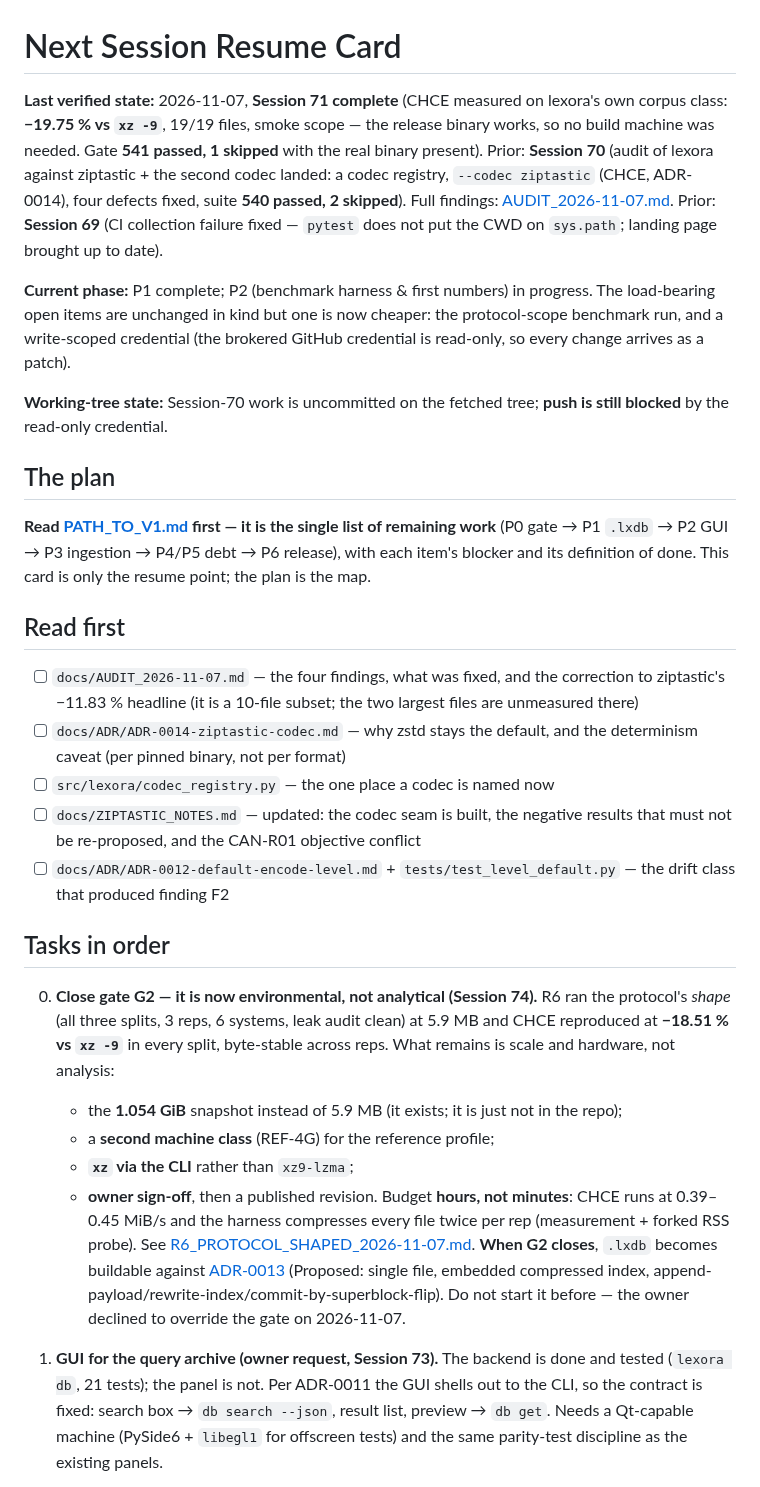
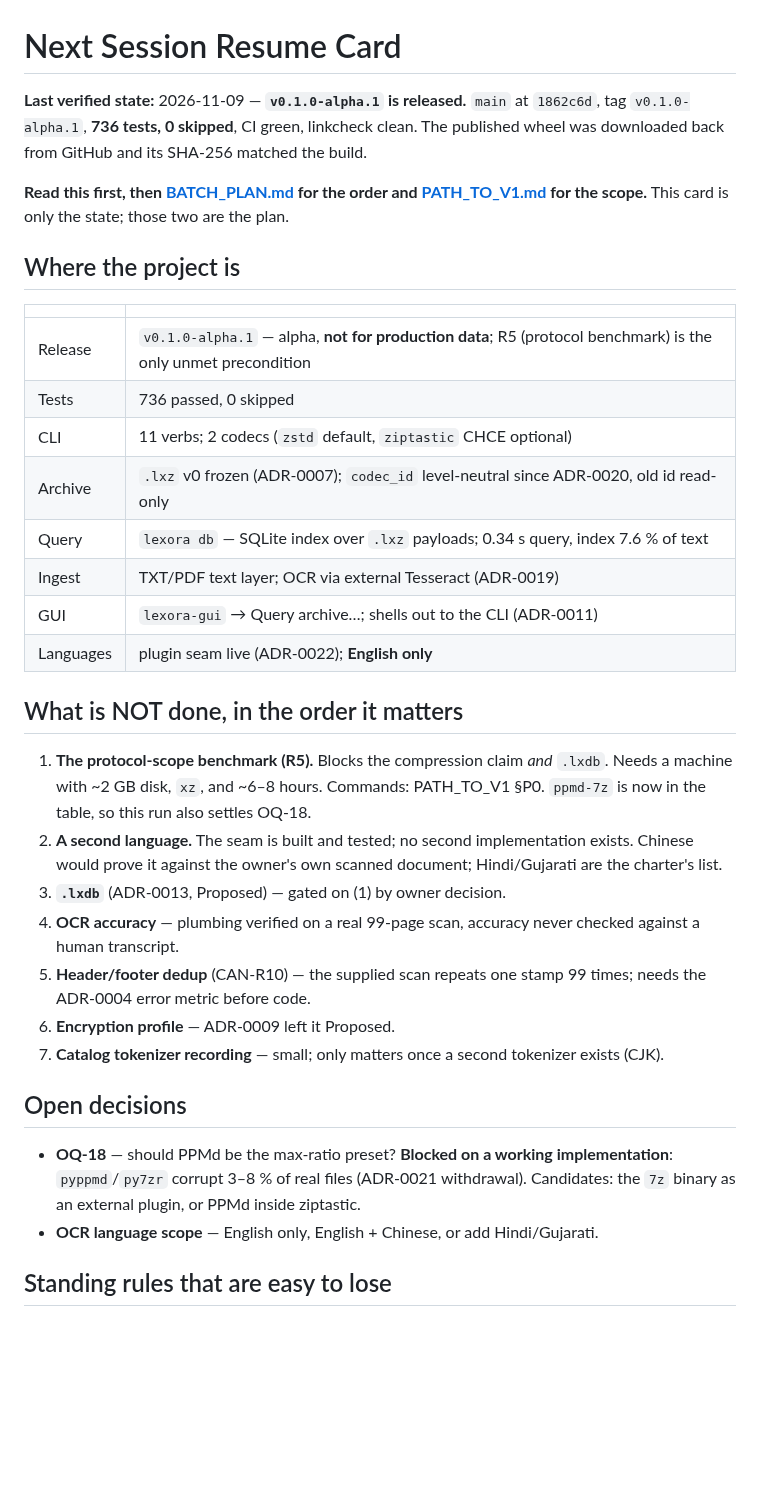
Before and after one commit to drsamonline/lexora, a Markdown page: docs/NEXT_SESSION.md, the part around one of its changes. Drawn GitHub-style; blank space fills up the shorter version.

```diff
--- a/docs/NEXT_SESSION.md
+++ b/docs/NEXT_SESSION.md
@@ -1,60 +1,46 @@
 # Next Session Resume Card
 
-**Last verified state:** 2026-11-07, **Session 71 complete** (CHCE measured on lexora's own corpus class: **−19.75 % vs `xz -9`**, 19/19 files, smoke scope — the release binary works, so no build machine was needed. Gate **541 passed, 1 skipped** with the real binary present). Prior: **Session 70** (audit of lexora against
-ziptastic + the second codec landed: a codec registry, `--codec ziptastic` (CHCE,
-ADR-0014), four defects fixed, suite **540 passed, 2 skipped**). Full findings:
-[AUDIT_2026-11-07.md](AUDIT_2026-11-07.md). Prior: **Session 69** (CI collection
-failure fixed — `pytest` does not put the CWD on `sys.path`; landing page brought up
-to date).
+**Last verified state:** 2026-11-09 — **`v0.1.0-alpha.1` is released.** `main` at `1862c6d`,
+tag `v0.1.0-alpha.1`, **736 tests, 0 skipped**, CI green, linkcheck clean. The published wheel was
+downloaded back from GitHub and its SHA-256 matched the build.
 
-**Current phase:** P1 complete; P2 (benchmark harness & first numbers) in progress.
-The load-bearing open items are unchanged in kind but one is now cheaper: the
-protocol-scope benchmark run, and a write-scoped credential (the brokered GitHub
-credential is read-only, so every change arrives as a patch).
+**Read this first, then [BATCH_PLAN.md](BATCH_PLAN.md) for the order and [PATH_TO_V1.md](PATH_TO_V1.md)
+for the scope.** This card is only the state; those two are the plan.
 
-**Working-tree state:** Session-70 work is uncommitted on the fetched tree; **push
-is still blocked** by the read-only credential.
+## Where the project is
 
-## The plan
+| | |
+|---|---|
+| Release | `v0.1.0-alpha.1` — alpha, **not for production data**; R5 (protocol benchmark) is the only unmet precondition |
+| Tests | 736 passed, 0 skipped |
+| CLI | 11 verbs; 2 codecs (`zstd` default, `ziptastic` CHCE optional) |
+| Archive | `.lxz` v0 frozen (ADR-0007); `codec_id` level-neutral since ADR-0020, old id read-only |
+| Query | `lexora db` — SQLite index over `.lxz` payloads; 0.34 s query, index 7.6 % of text |
+| Ingest | TXT/PDF text layer; OCR via external Tesseract (ADR-0019) |
+| GUI | `lexora-gui` → Query archive…; shells out to the CLI (ADR-0011) |
+| Languages | plugin seam live (ADR-0022); **English only** |
 
-**Read [PATH_TO_V1.md](PATH_TO_V1.md) first — it is the single list of remaining
-work** (P0 gate → P1 `.lxdb` → P2 GUI → P3 ingestion → P4/P5 debt → P6 release), with
-each item's blocker and its definition of done. This card is only the resume point;
-the plan is the map.
+## What is NOT done, in the order it matters
 
-## Read first
-- [ ] `docs/AUDIT_2026-11-07.md` — the four findings, what was fixed, and the
-      correction to ziptastic's −11.83 % headline (it is a 10-file subset; the two
-      largest files are unmeasured there)
-- [ ] `docs/ADR/ADR-0014-ziptastic-codec.md` — why zstd stays the default, and the
-      determinism caveat (per pinned binary, not per format)
-- [ ] `src/lexora/codec_registry.py` — the one place a codec is named now
-- [ ] `docs/ZIPTASTIC_NOTES.md` — updated: the codec seam is built, the negative
-      results that must not be re-proposed, and the CAN-R01 objective conflict
-- [ ] `docs/ADR/ADR-0012-default-encode-level.md` + `tests/test_level_default.py` —
-      the drift class that produced finding F2
+1. **The protocol-scope benchmark (R5).** Blocks the compression claim *and* `.lxdb`. Needs a
+   machine with ~2 GB disk, `xz`, and ~6–8 hours. Commands: PATH_TO_V1 §P0. `ppmd-7z` is now in
+   the table, so this run also settles OQ-18.
+2. **A second language.** The seam is built and tested; no second implementation exists. Chinese
+   would prove it against the owner's own scanned document; Hindi/Gujarati are the charter's list.
+3. **`.lxdb`** (ADR-0013, Proposed) — gated on (1) by owner decision.
+4. **OCR accuracy** — plumbing verified on a real 99-page scan, accuracy never checked against a
+   human transcript.
+5. **Header/footer dedup** (CAN-R10) — the supplied scan repeats one stamp 99 times; needs the
+   ADR-0004 error metric before code.
+6. **Encryption profile** — ADR-0009 left it Proposed.
+7. **Catalog tokenizer recording** — small; only matters once a second tokenizer exists (CJK).
 
-## Tasks in order
+## Open decisions
 
-0. **Close gate G2 — it is now environmental, not analytical (Session 74).** R6 ran the
-   protocol's *shape* (all three splits, 3 reps, 6 systems, leak audit clean) at 5.9 MB and
-   CHCE reproduced at **−18.51 % vs `xz -9`** in every split, byte-stable across reps. What
-   remains is scale and hardware, not analysis:
-   - the **1.054 GiB** snapshot instead of 5.9 MB (it exists; it is just not in the repo);
-   - a **second machine class** (REF-4G) for the reference profile;
-   - **`xz` via the CLI** rather than `xz9-lzma`;
-   - **owner sign-off**, then a published revision.
-   Budget **hours, not minutes**: CHCE runs at 0.39–0.45 MiB/s and the harness compresses
-   every file twice per rep (measurement + forked RSS probe). See
-   [R6_PROTOCOL_SHAPED_2026-11-07.md](R6_PROTOCOL_SHAPED_2026-11-07.md).
-   **When G2 closes**, `.lxdb` becomes buildable against
-   [ADR-0013](ADR/ADR-0013-lxdb-layout.md) (Proposed: single file, embedded compressed
-   index, append-payload/rewrite-index/commit-by-superblock-flip). Do not start it before —
-   the owner declined to override the gate on 2026-11-07.
+- **OQ-18** — should PPMd be the max-ratio preset? **Blocked on a working implementation**:
+  `pyppmd`/`py7zr` corrupt 3–8 % of real files (ADR-0021 withdrawal). Candidates: the `7z` binary
+  as an external plugin, or PPMd inside ziptastic.
+- **OCR language scope** — English only, English + Chinese, or add Hindi/Gujarati.
 
-0. **GUI for the query archive (owner request, Session 73).** The backend is done and
-   tested (`lexora db`, 21 tests); the panel is not. Per ADR-0011 the GUI shells out to
-   the CLI, so the contract is fixed: search box → `db search --json`, result list,
-   preview → `db get`. Needs a Qt-capable machine (PySide6 + `libegl1` for offscreen
-   tests) and the same parity-test discipline as the existing panels.
+## Standing rules that are easy to lose
 
```
Also changed, not shown: other parts of docs/NEXT_SESSION.md (+11 -46 lines).
